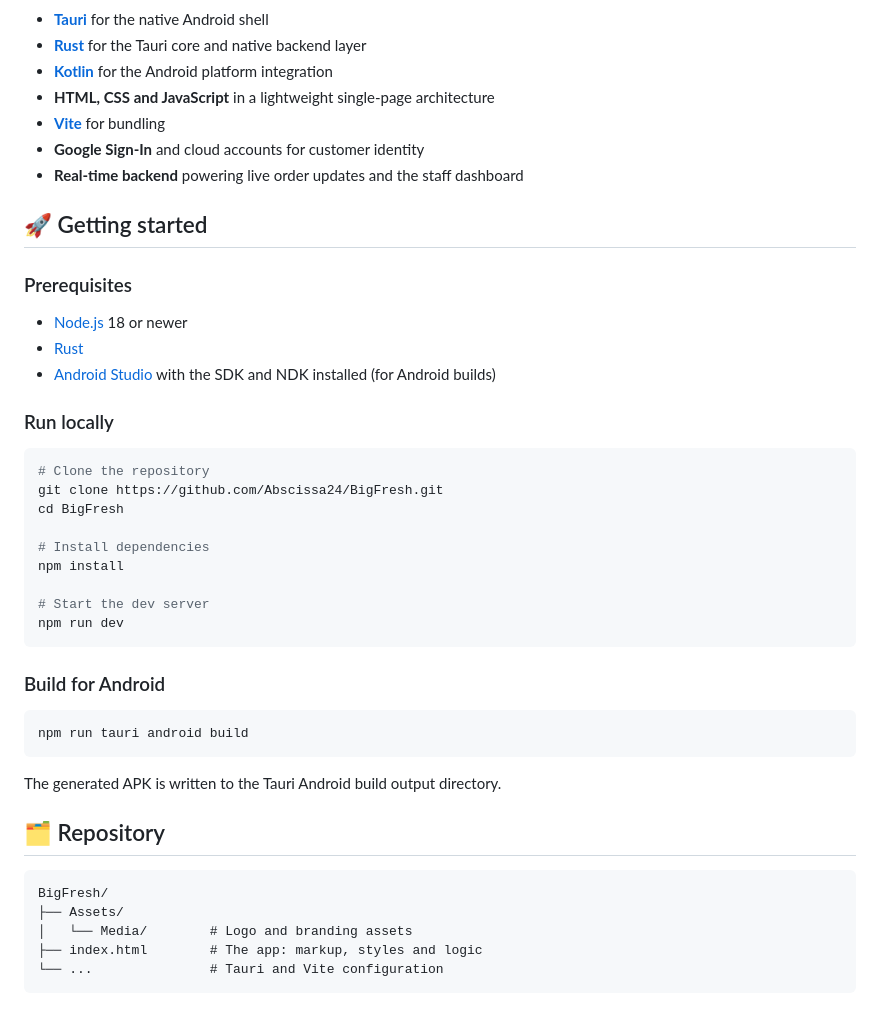
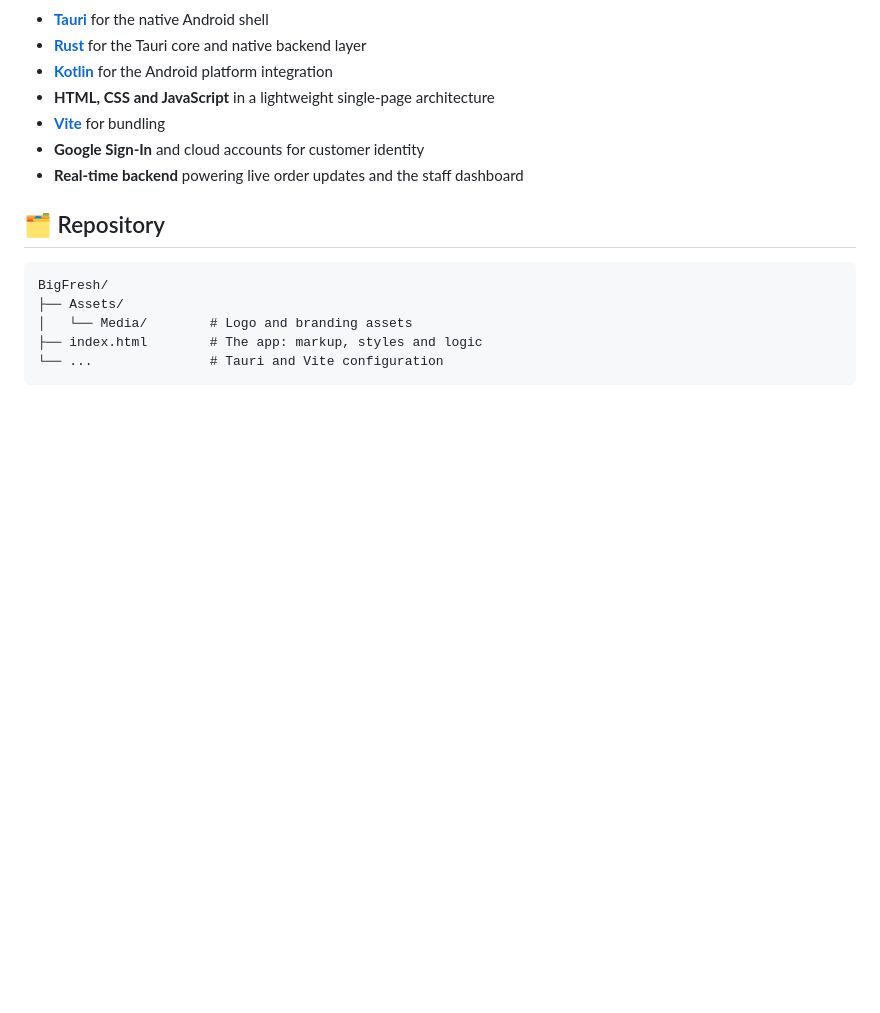
Before and after one commit to Abscissa24/BigFresh, a Markdown page: README.md, the part around one of its changes. Rendered like a GitHub page; blank space fills up the shorter version.

````diff
--- a/README.md
+++ b/README.md
@@ -112,36 +113,6 @@ sequenceDiagram
 - **Google Sign-In** and cloud accounts for customer identity
 - **Real-time backend** powering live order updates and the staff dashboard
 
-## 🚀 Getting started
-
-### Prerequisites
-
-- [Node.js](https://nodejs.org/) 18 or newer
-- [Rust](https://www.rust-lang.org/tools/install)
-- [Android Studio](https://developer.android.com/studio) with the SDK and NDK installed (for Android builds)
-
-### Run locally
-
-```bash
-# Clone the repository
-git clone https://github.com/Abscissa24/BigFresh.git
-cd BigFresh
-
-# Install dependencies
-npm install
-
-# Start the dev server
-npm run dev
-```
-
-### Build for Android
-
-```bash
-npm run tauri android build
-```
-
-The generated APK is written to the Tauri Android build output directory.
-
 ## 🗂️ Repository
 
 ```
````
Also changed, not shown: other parts of README.md (+1 -0 lines).
